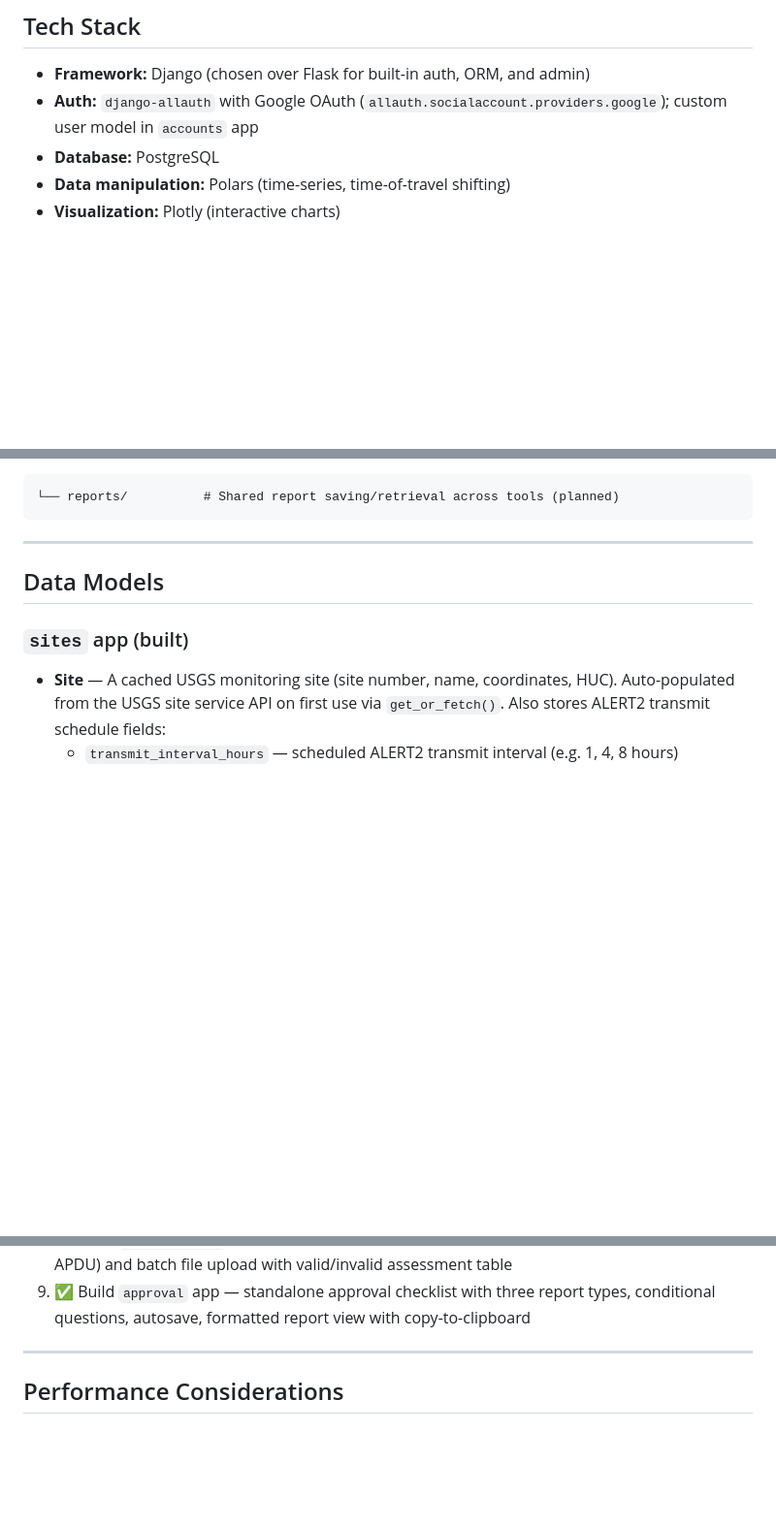
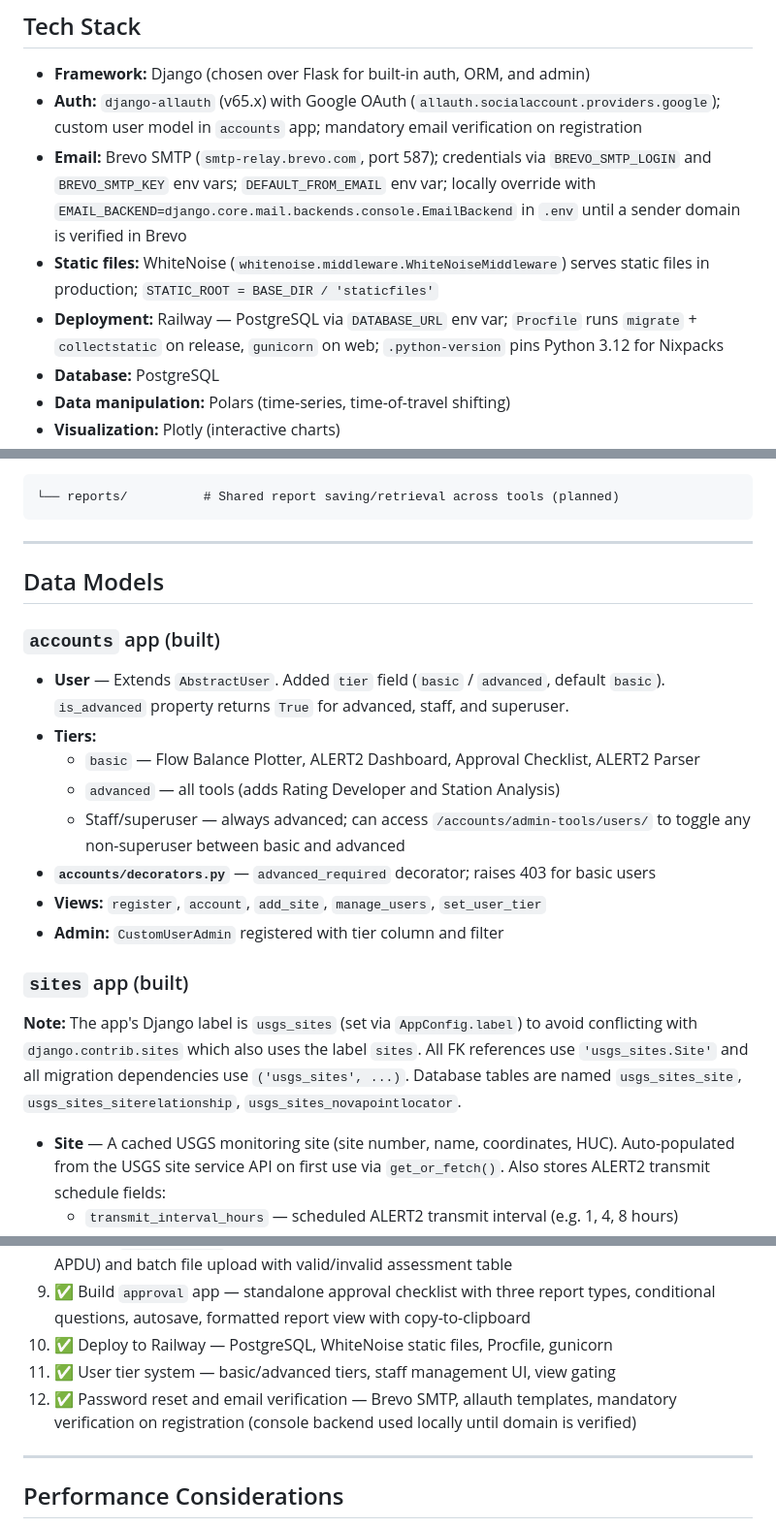
Before and after one commit to steine18/HydroHelper, a Markdown page: CLAUDE.md, 3 parts joined by grey strips. Shown at 97% size. Drawn GitHub-style; blank space fills up the shorter version.

Commit message:
Update CLAUDE.md with accounts, deployment, and email details.
Co-Authored-By: Claude Sonnet 4.6 <noreply@anthropic.com>

```diff
--- a/CLAUDE.md
+++ b/CLAUDE.md
@@ -11,8 +11,17 @@ with user accounts, saved reports, and persistent site relationship configuratio
 ## Tech Stack
 
 - **Framework:** Django (chosen over Flask for built-in auth, ORM, and admin)
-- **Auth:** `django-allauth` with Google OAuth (`allauth.socialaccount.providers.google`);
-  custom user model in `accounts` app
+- **Auth:** `django-allauth` (v65.x) with Google OAuth (`allauth.socialaccount.providers.google`);
+  custom user model in `accounts` app; mandatory email verification on registration
+- **Email:** Brevo SMTP (`smtp-relay.brevo.com`, port 587); credentials via
+  `BREVO_SMTP_LOGIN` and `BREVO_SMTP_KEY` env vars; `DEFAULT_FROM_EMAIL` env var;
+  locally override with `EMAIL_BACKEND=django.core.mail.backends.console.EmailBackend`
+  in `.env` until a sender domain is verified in Brevo
+- **Static files:** WhiteNoise (`whitenoise.middleware.WhiteNoiseMiddleware`) serves
+  static files in production; `STATIC_ROOT = BASE_DIR / 'staticfiles'`
+- **Deployment:** Railway — PostgreSQL via `DATABASE_URL` env var; `Procfile` runs
+  `migrate` + `collectstatic` on release, `gunicorn` on web; `.python-version` pins
+  Python 3.12 for Nixpacks
 - **Database:** PostgreSQL
 - **Data manipulation:** Polars (time-series, time-of-travel shifting)
 - **Visualization:** Plotly (interactive charts)
@@ -55,7 +64,26 @@ Apps planned but not yet created:
 
 ## Data Models
 
+### `accounts` app (built)
+
+- **User** — Extends `AbstractUser`. Added `tier` field (`basic` / `advanced`, default
+  `basic`). `is_advanced` property returns `True` for advanced, staff, and superuser.
+- **Tiers:**
+  - `basic` — Flow Balance Plotter, ALERT2 Dashboard, Approval Checklist, ALERT2 Parser
+  - `advanced` — all tools (adds Rating Developer and Station Analysis)
+  - Staff/superuser — always advanced; can access `/accounts/admin-tools/users/` to
+    toggle any non-superuser between basic and advanced
+- **`accounts/decorators.py`** — `advanced_required` decorator; raises 403 for basic users
+- **Views:** `register`, `account`, `add_site`, `manage_users`, `set_user_tier`
+- **Admin:** `CustomUserAdmin` registered with tier column and filter
+
 ### `sites` app (built)
+
+**Note:** The app's Django label is `usgs_sites` (set via `AppConfig.label`) to avoid
+conflicting with `django.contrib.sites` which also uses the label `sites`. All FK
+references use `'usgs_sites.Site'` and all migration dependencies use `('usgs_sites', ...)`.
+Database tables are named `usgs_sites_site`, `usgs_sites_siterelationship`,
+`usgs_sites_novapointlocator`.
 
 - **Site** — A cached USGS monitoring site (site number, name, coordinates, HUC).
   Auto-populated from the USGS site service API on first use via `get_or_fetch()`.
@@ -553,6 +581,10 @@ under a "Packet Tools" label — one for single-packet decode and one for batch
    bare hex APDU) and batch file upload with valid/invalid assessment table
 9. ✅ Build `approval` app — standalone approval checklist with three report types,
    conditional questions, autosave, formatted report view with copy-to-clipboard
+10. ✅ Deploy to Railway — PostgreSQL, WhiteNoise static files, Procfile, gunicorn
+11. ✅ User tier system — basic/advanced tiers, staff management UI, view gating
+12. ✅ Password reset and email verification — Brevo SMTP, allauth templates, mandatory
+    verification on registration (console backend used locally until domain is verified)
 
 ---
 
```
